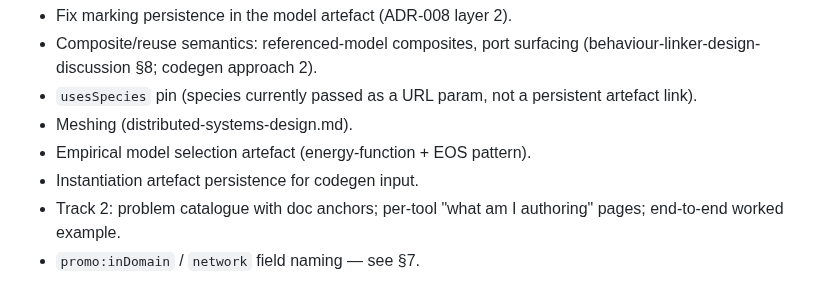
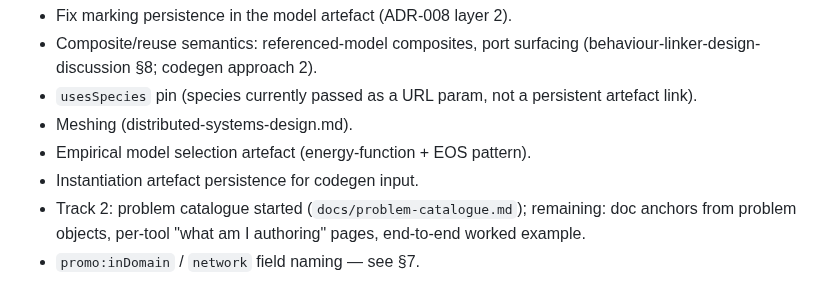
Before and after one commit to heinz-preisig/ProMo14, a Markdown page: docs/concepts-and-architecture.md, the part around the change. Drawn GitHub-style.

```diff
--- a/docs/concepts-and-architecture.md
+++ b/docs/concepts-and-architecture.md
@@ -310,6 +310,7 @@ designed:
 - Meshing (distributed-systems-design.md).
 - Empirical model selection artefact (energy-function + EOS pattern).
 - Instantiation artefact persistence for codegen input.
-- Track 2: problem catalogue with doc anchors; per-tool "what am I
-  authoring" pages; end-to-end worked example.
+- Track 2: problem catalogue started (`docs/problem-catalogue.md`);
+  remaining: doc anchors from problem objects, per-tool "what am I
+  authoring" pages, end-to-end worked example.
 - `promo:inDomain` / `network` field naming — see §7.
```
Also changed, not shown: docs/problem-catalogue.md (added, +173 -0 lines), docs/suite-overview.md (+1 -0 lines).
